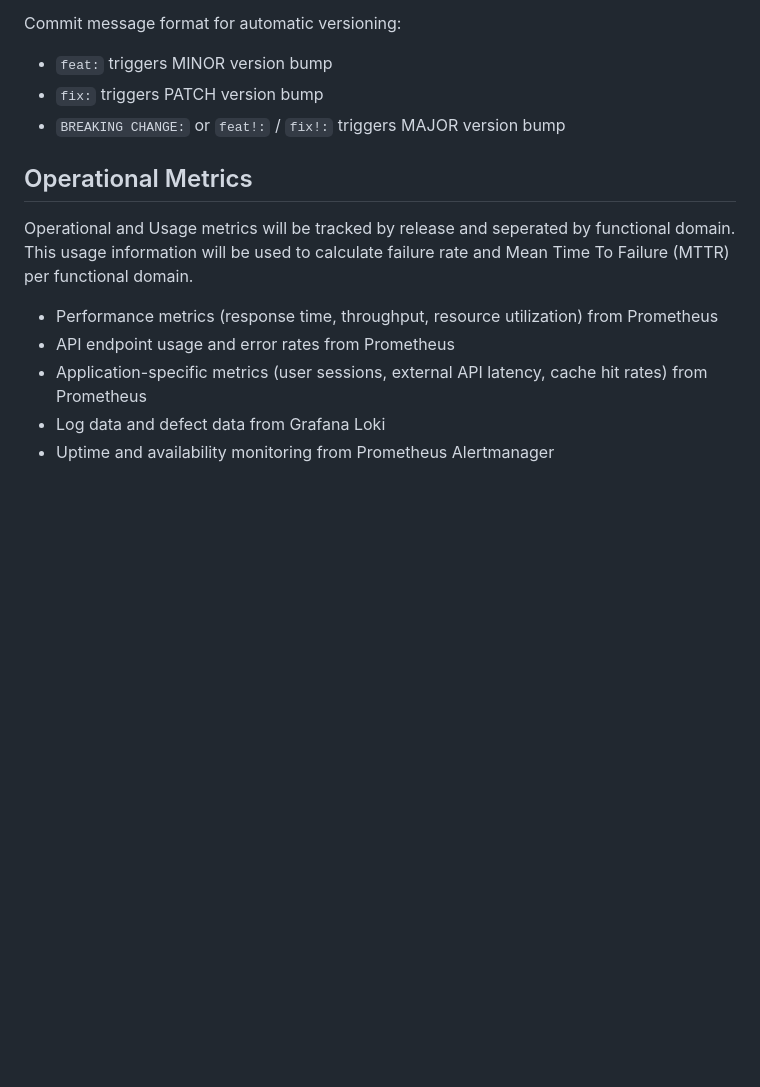
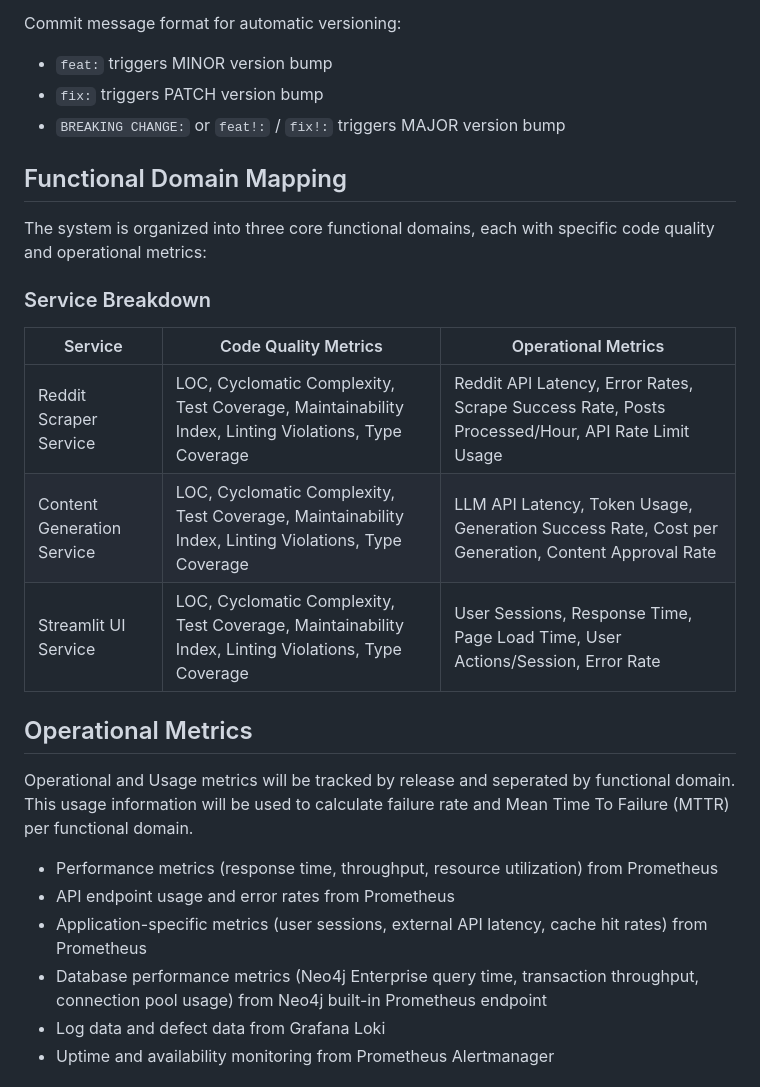
Before and after one commit to GarrettGruss/cse7319-term-project, a Markdown page: docs/software_quality_proposal.md, the part around the change printed below. GitHub-like rendering; blank space fills up the shorter version.

```diff
--- a/docs/software_quality_proposal.md
+++ b/docs/software_quality_proposal.md
@@ -28,12 +28,25 @@ Commit message format for automatic versioning:
 -   `fix:` triggers PATCH version bump
 -   `BREAKING CHANGE:` or `feat!:` / `fix!:` triggers MAJOR version bump
 
+## Functional Domain Mapping
+
+The system is organized into three core functional domains, each with specific code quality and operational metrics:
+
+### Service Breakdown
+
+Service | Code Quality Metrics | Operational Metrics
+--------|---------------------|---------------------
+Reddit Scraper Service | LOC, Cyclomatic Complexity, Test Coverage, Maintainability Index, Linting Violations, Type Coverage | Reddit API Latency, Error Rates, Scrape Success Rate, Posts Processed/Hour, API Rate Limit Usage
+Content Generation Service | LOC, Cyclomatic Complexity, Test Coverage, Maintainability Index, Linting Violations, Type Coverage | LLM API Latency, Token Usage, Generation Success Rate, Cost per Generation, Content Approval Rate
+Streamlit UI Service | LOC, Cyclomatic Complexity, Test Coverage, Maintainability Index, Linting Violations, Type Coverage | User Sessions, Response Time, Page Load Time, User Actions/Session, Error Rate
+
 ## Operational Metrics
 
 Operational and Usage metrics will be tracked by release and seperated by functional domain. This usage information will be used to calculate failure rate and Mean Time To Failure (MTTR) per functional domain.
 -   Performance metrics (response time, throughput, resource utilization) from Prometheus
 -   API endpoint usage and error rates from Prometheus
 -   Application-specific metrics (user sessions, external API latency, cache hit rates) from Prometheus
+-   Database performance metrics (Neo4j Enterprise query time, transaction throughput, connection pool usage) from Neo4j built-in Prometheus endpoint
 -   Log data and defect data from Grafana Loki
 -   Uptime and availability monitoring from Prometheus Alertmanager
 
```
Also changed, not shown: other parts of docs/software_quality_proposal.md (+69 -0 lines).
